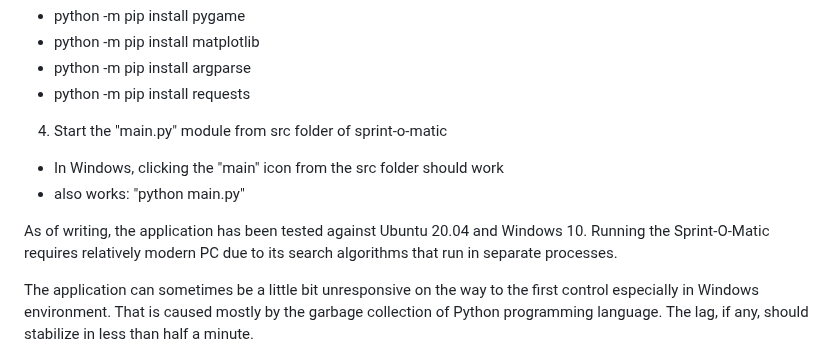
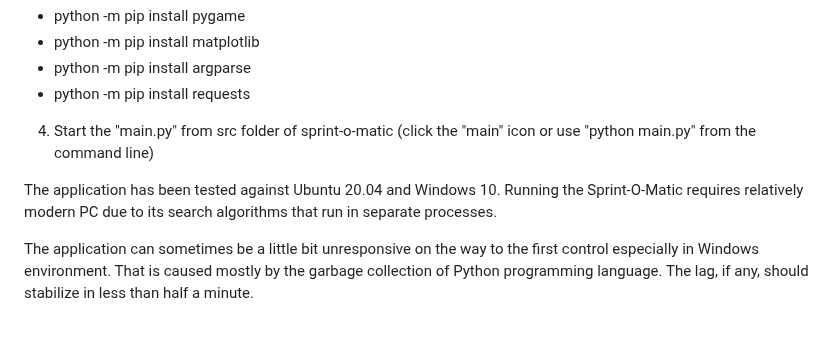
Before and after one commit to LemesoftNostalgic/sprint-o-matic, a Markdown page: README.md, the part around the change. GitHub-like rendering; blank space fills up the shorter version.

Commit message:
Update readme.
Signed-off-by: LemesoftNostalgic <jyrki.v.leskela@gmail.com>

```diff
--- a/README.md
+++ b/README.md
@@ -48,11 +48,9 @@ run the application directly from source code - that is also quite easy:
   * python -m pip install matplotlib
   * python -m pip install argparse
   * python -m pip install requests
-4. Start the "main.py" module from src folder of sprint-o-matic
-  * In Windows, clicking the "main" icon from the src folder should work
-  * also works: "python main.py"
+4. Start the "main.py" from src folder of sprint-o-matic (click the "main" icon or use "python main.py" from the command line)
 
-As of writing, the application has been tested against Ubuntu 20.04 and
+The application has been tested against Ubuntu 20.04 and
 Windows 10. Running the Sprint-O-Matic requires relatively modern PC due to
 its search algorithms that run in separate processes.
 
```
